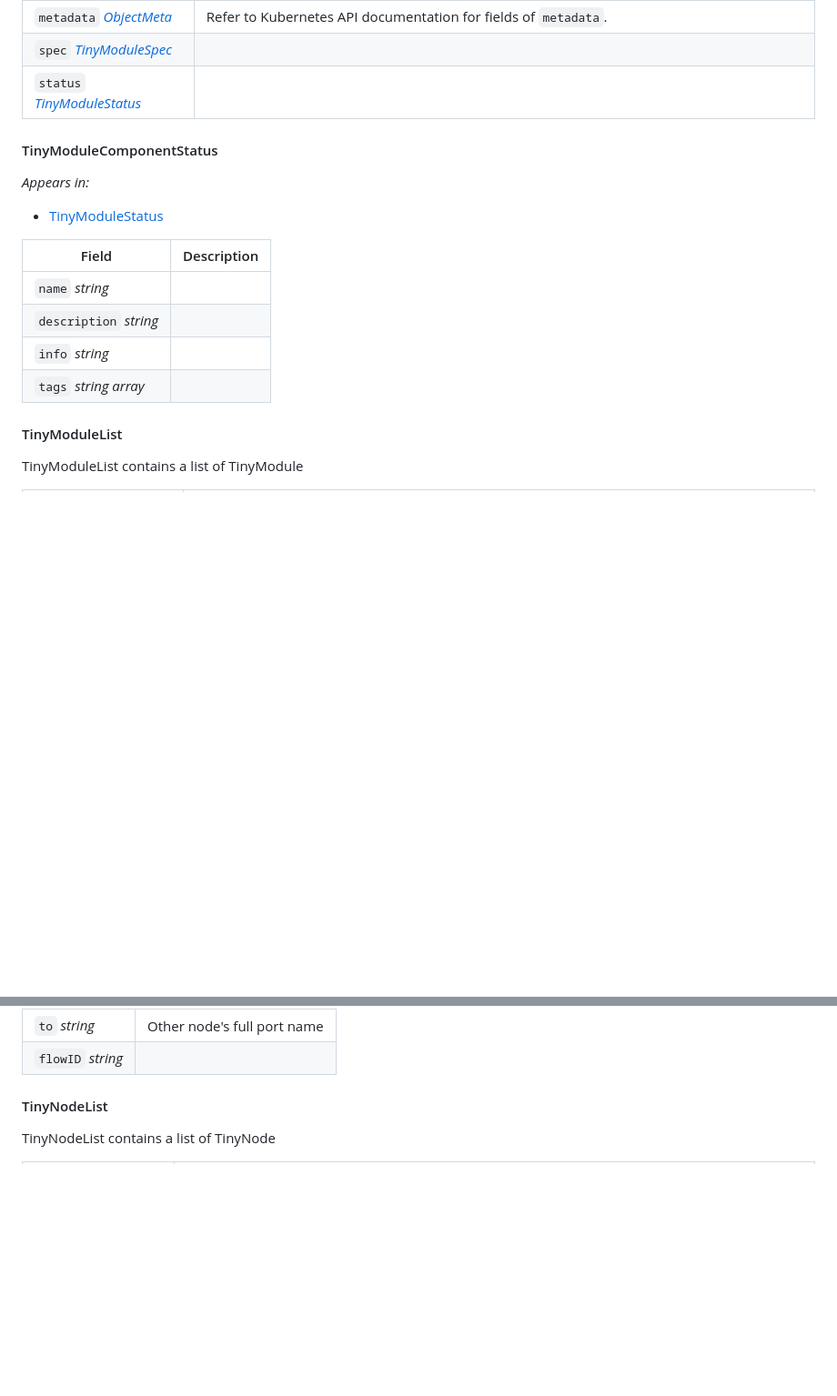
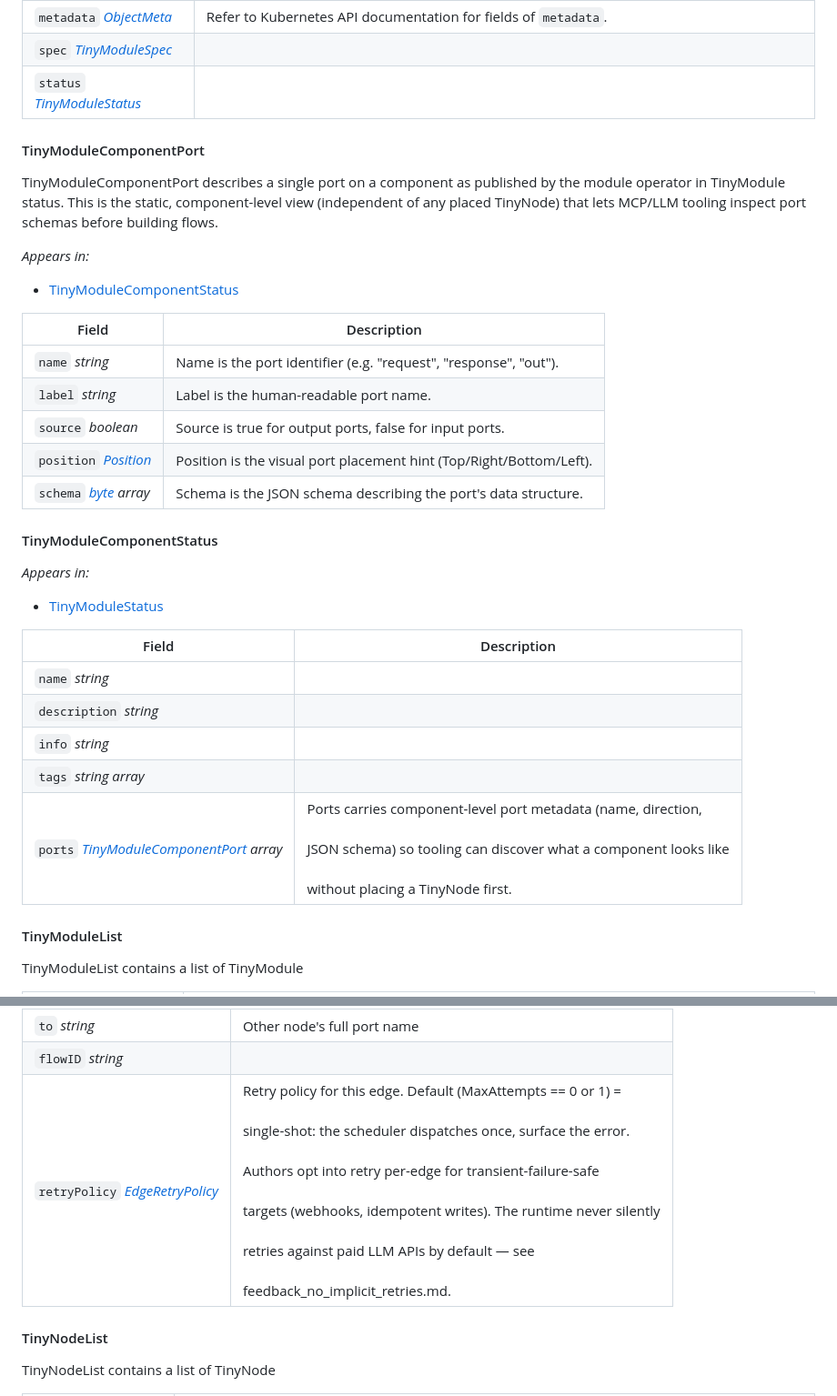
Before and after one commit to tiny-systems/module, a Markdown page: api-docs.md, 2 parts joined by grey strips. Shown at 91% size. GitHub-like rendering; blank space fills up the shorter version.

```diff
--- a/api-docs.md
+++ b/api-docs.md
@@ -134,6 +163,27 @@ _Appears in:_
 | `status` _[TinyModuleStatus](#tinymodulestatus)_ |  |
 
 
+#### TinyModuleComponentPort
+
+
+
+TinyModuleComponentPort describes a single port on a component as
+published by the module operator in TinyModule status. This is the
+static, component-level view (independent of any placed TinyNode)
+that lets MCP/LLM tooling inspect port schemas before building flows.
+
+_Appears in:_
+- [TinyModuleComponentStatus](#tinymodulecomponentstatus)
+
+| Field | Description |
+| --- | --- |
+| `name` _string_ | Name is the port identifier (e.g. "request", "response", "out"). |
+| `label` _string_ | Label is the human-readable port name. |
+| `source` _boolean_ | Source is true for output ports, false for input ports. |
+| `position` _[Position](#position)_ | Position is the visual port placement hint (Top/Right/Bottom/Left). |
+| `schema` _[byte](https://kubernetes.io/docs/reference/generated/kubernetes-api/v1.27/#byte-v1-meta) array_ | Schema is the JSON schema describing the port's data structure. |
+
+
 #### TinyModuleComponentStatus
 
 
@@ -149,6 +199,7 @@ _Appears in:_
 | `description` _string_ |  |
 | `info` _string_ |  |
 | `tags` _string array_ |  |
+| `ports` _[TinyModuleComponentPort](#tinymodulecomponentport) array_ | Ports carries component-level port metadata (name, direction,<br /><br />JSON schema) so tooling can discover what a component looks like<br /><br />without placing a TinyNode first. |
 
 
 #### TinyModuleList
@@ -252,6 +303,7 @@ _Appears in:_
 | `port` _string_ | Current node's port name<br /><br />Source port |
 | `to` _string_ | Other node's full port name |
 | `flowID` _string_ |  |
+| `retryPolicy` _[EdgeRetryPolicy](#edgeretrypolicy)_ | Retry policy for this edge. Default (MaxAttempts == 0 or 1) =<br /><br />single-shot: the scheduler dispatches once, surface the error.<br /><br />Authors opt into retry per-edge for transient-failure-safe<br /><br />targets (webhooks, idempotent writes). The runtime never silently<br /><br />retries against paid LLM APIs by default — see<br /><br />feedback_no_implicit_retries.md. |
 
 
 #### TinyNodeList
```
Also changed, not shown: other parts of api-docs.md (+31 -68 lines).
